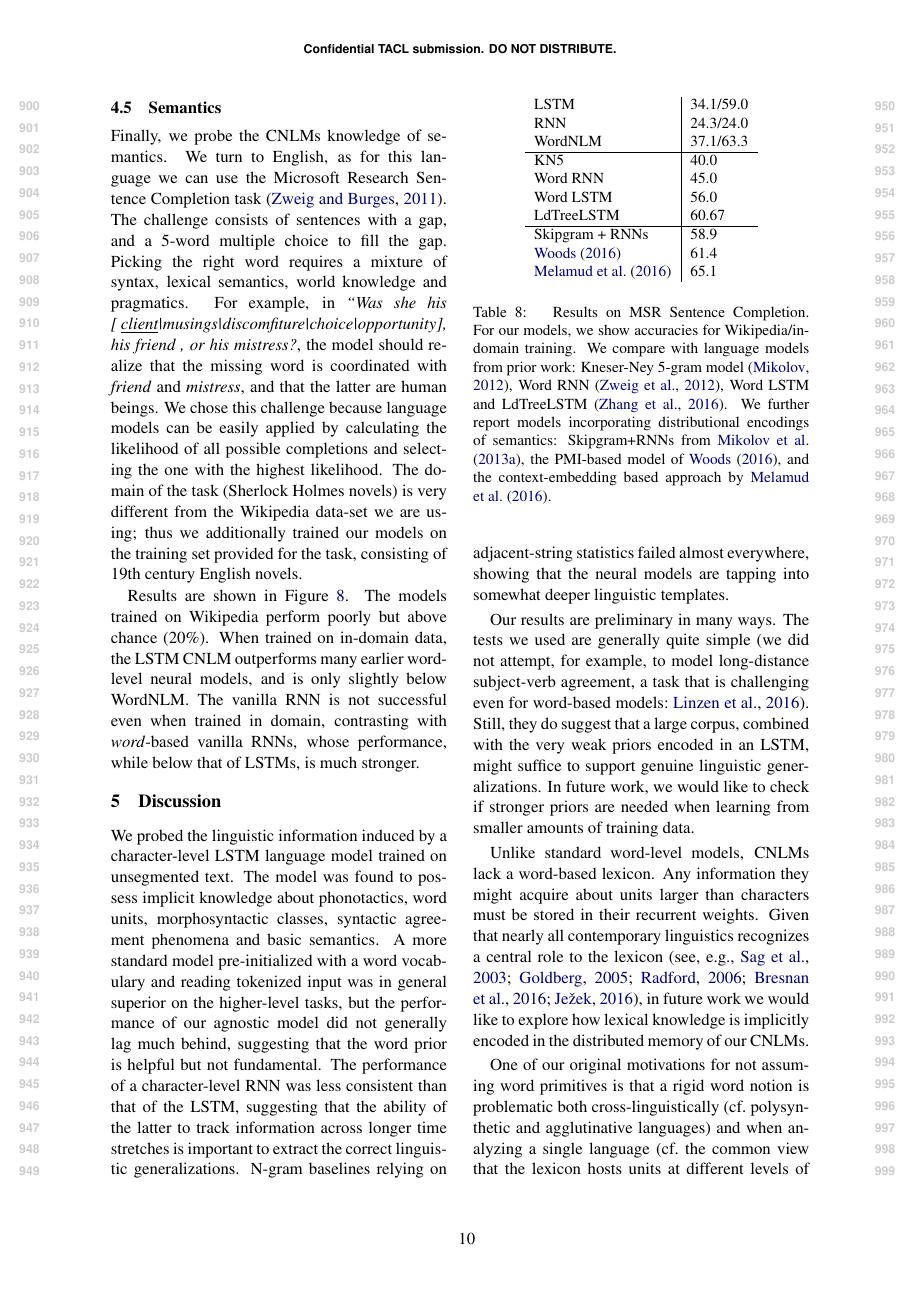
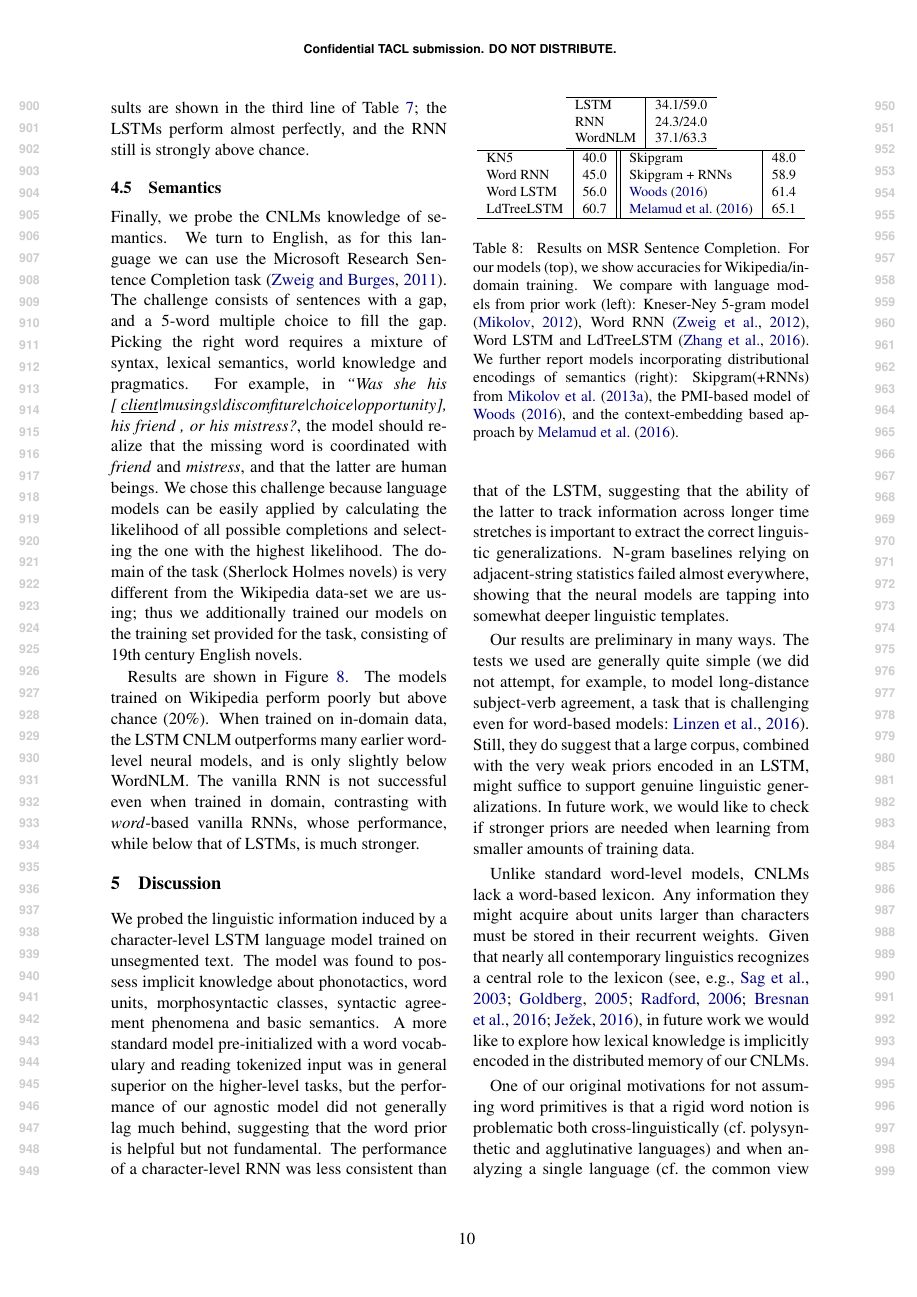
Before and after one commit to m-hahn/typology-char-lms, a LaTeX paper (writeups/char-rnn-knowledge/char-rnn-knowledge-main1.tex, which reads writeups/char-rnn-knowledge/semantics.tex): page 10 of 14. Compiled offline with pdfLaTeX.

Commit message:
some changes

```diff
--- a/writeups/char-rnn-knowledge/semantics.tex
+++ b/writeups/char-rnn-knowledge/semantics.tex
@@ -40,27 +40,99 @@ while below that of LSTMs, is much stronger. %  The WordNLM shows a
 
 % This experiment shows that a CNLM, trained without word boundaries, learns forms of semantic/world knowledge to a degree competitive with models trained on words.
 
+%\begin{table}[t]
+%  \begin{small}
+%    \begin{center}
+%      \begin{tabular}{l|l}
+%        % \multicolumn{1}{c}{}& Model \\
+%        LSTM 	    &      34.1/59.0 \\ % /59.2
+%        RNN  &     24.3/24.0 \\ % /27.1
+%        WordNLM & 37.1/63.3 \\ \hline % 50.1/52.4/
+%%        Random & 20.0 \\ \hline
+%        KN5   & 40.0 \\
+%        Word RNN & 45.0 \\
+%        Word LSTM & 56.0 \\
+%        LdTreeLSTM  & 60.67 \\	    \hline
+%        Skipgram + RNNs  & 58.9 \\
+%        \citet{woods2016exploiting} &  61.4 \\
+%        \citet{melamud2016context2vec} & 65.1 \\
+%      \end{tabular}
+%    \end{center}
+%  \end{small}
+%  \caption{\label{tab:msr-completion-results} Results on MSR Sentence Completion. For our models, we show accuracies for  Wikipedia/in-domain training. We compare with language models from prior work: Kneser-Ney 5-gram model \cite{Mikolov:2012}, Word RNN \cite{zweig2012computational}, Word LSTM and LdTreeLSTM \cite{zhang2016top}. We further report models incorporating distributional encodings of semantics: Skipgram+RNNs from \newcite{Mikolov:etal:2013b}, the PMI-based model of \citet{woods2016exploiting}, and the context-embedding based approach by \citet{melamud2016context2vec}.}
+%\end{table}
+%
+%
+%
+
+%
+%\begin{table}[t]
+%  \footnotesize{
+%    \begin{center}
+%\begin{tabular}{l|l||l|l}
+%        % \multicolumn{1}{c}{}& Model \\
+%\hline
+%        LSTM 	    &      34.1/59.0 \\ % /59.2
+%        RNN  &     24.3/24.0 \\ % /27.1
+%        WordNLM & 37.1/63.3 \\ \hline % 50.1/52.4/
+%%        Random & 20.0 \\ \hline
+%\hline
+%        KN5   & 40.0            & Skipgram + RNNs  & 58.9 \\
+%        Word RNN & 45.0         & \citet{woods2016exploiting} &  61.4 \\
+%        Word LSTM & 56.0        & \citet{melamud2016context2vec} & 65.1 \\
+%        LdTreeLSTM  & 60.7     &                     \\	    \hline
+%             \end{tabular}
+%    \end{center}
+%  }
+%  \caption{\label{tab:msr-completion-results} Results on MSR Sentence Completion. For our models, we show accuracies for  Wikipedia/in-domain training. We compare with language models from prior work: Kneser-Ney 5-gram model \cite{Mikolov:2012}, Word RNN \cite{zweig2012computational}, Word LSTM and LdTreeLSTM \cite{zhang2016top}. We further report models incorporating distributional encodings of semantics: Skipgram+RNNs from \newcite{Mikolov:etal:2013b}, the PMI-based model of \citet{woods2016exploiting}, and the context-embedding based approach by \citet{melamud2016context2vec}.}
+%\end{table}
+%
+%
+
+
+
 \begin{table}[t]
-  \begin{small}
+  \footnotesize{
     \begin{center}
       \begin{tabular}{l|l}
         % \multicolumn{1}{c}{}& Model \\
+\hline
         LSTM 	    &      34.1/59.0 \\ % /59.2
         RNN  &     24.3/24.0 \\ % /27.1
         WordNLM & 37.1/63.3 \\ \hline % 50.1/52.4/
 %        Random & 20.0 \\ \hline
-        KN5   & 40.0 \\
-        Word RNN & 45.0 \\
-        Word LSTM & 56.0 \\
-        LdTreeLSTM  & 60.67 \\	    \hline
-        Skipgram + RNNs  & 58.9 \\
-        \citet{woods2016exploiting} &  61.4 \\
-        \citet{melamud2016context2vec} & 65.1 \\
-      \end{tabular}
+\end{tabular}
+
+\begin{tabular}{l|l||l|l}
+\hline
+        KN5   & 40.0            & Skipgram         & 48.0    \\
+        Word RNN & 45.0         & Skipgram + RNNs  & 58.9 \\
+        Word LSTM & 56.0        & \citet{woods2016exploiting} &  61.4 \\
+        LdTreeLSTM  & 60.7     &  \citet{melamud2016context2vec} & 65.1 \\       \hline
+             \end{tabular}
     \end{center}
-  \end{small}
-  \caption{\label{tab:msr-completion-results} Results on MSR Sentence Completion. For our models, we show accuracies for  Wikipedia/in-domain training. We compare with language models from prior work: Kneser-Ney 5-gram model \cite{Mikolov:2012}, Word RNN \cite{zweig2012computational}, Word LSTM and LdTreeLSTM \cite{zhang2016top}. We further report models incorporating distributional encodings of semantics: Skipgram+RNNs from \newcite{Mikolov:etal:2013b}, the PMI-based model of \citet{woods2016exploiting}, and the context-embedding based approach by \citet{melamud2016context2vec}.}
+  }
+  \caption{\label{tab:msr-completion-results} Results on MSR Sentence Completion. For our models (top), we show accuracies for  Wikipedia/in-domain training. We compare with language models from prior work (left): Kneser-Ney 5-gram model \cite{Mikolov:2012}, Word RNN \cite{zweig2012computational}, Word LSTM and LdTreeLSTM \cite{zhang2016top}. We further report models incorporating distributional encodings of semantics (right): Skipgram(+RNNs) from \newcite{Mikolov:etal:2013b}, the PMI-based model of \citet{woods2016exploiting}, and the context-embedding based approach by \citet{melamud2016context2vec}.}
 \end{table}
+
+
+%
+%
+%\begin{table*}[t]
+%  \begin{small}
+%    \begin{center}
+%      \begin{tabular}{l|llllllllllllllllll}
+%        % \multicolumn{1}{c}{}& Model \\
+%        LSTM 	    &      34.1/59.0  &     KN5   & 40.0          & Skipgram + RNNs  & 58.9 \\
+%        RNN  &     24.3/24.0          &     Word RNN & 45.0       & \citet{woods2016exploiting} &  61.4 \\
+%        WordNLM & 37.1/63.3           &     Word LSTM & 56.0      & \citet{melamud2016context2vec} & 65.1 \\
+%                &                     &      LdTreeLSTM  & 60.67  &                 \\
+%             \end{tabular}
+%    \end{center}
+%  \end{small}
+%  \caption{\label{tab:msr-completion-results} Results on MSR Sentence Completion. For our models, we show accuracies for  Wikipedia/in-domain training. We compare with language models from prior work: Kneser-Ney 5-gram model \cite{Mikolov:2012}, Word RNN \cite{zweig2012computational}, Word LSTM and LdTreeLSTM \cite{zhang2016top}. We further report models incorporating distributional encodings of semantics: Skipgram+RNNs from \newcite{Mikolov:etal:2013b}, the PMI-based model of \citet{woods2016exploiting}, and the context-embedding based approach by \citet{melamud2016context2vec}.}
+%\end{table*}
+
 
 
 
```
Also changed, not shown: writeups/char-rnn-knowledge/german-syntax.tex (+2 -2 lines), writeups/char-rnn-knowledge/italian-syntax.tex (+1 -1 lines), writeups/char-rnn-knowledge/morphology.tex (+7 -5 lines), writeups/char-rnn-knowledge/phonology.tex (+3 -3 lines).
